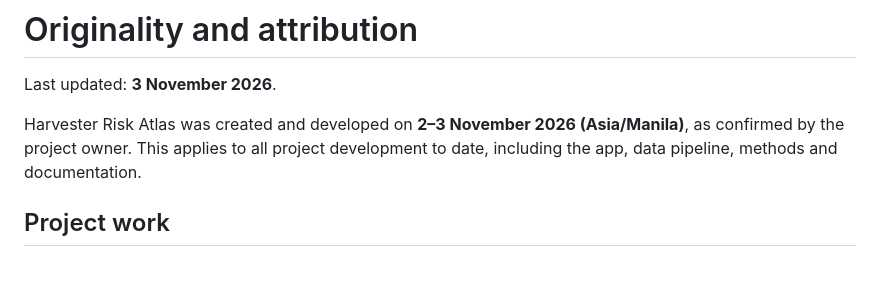
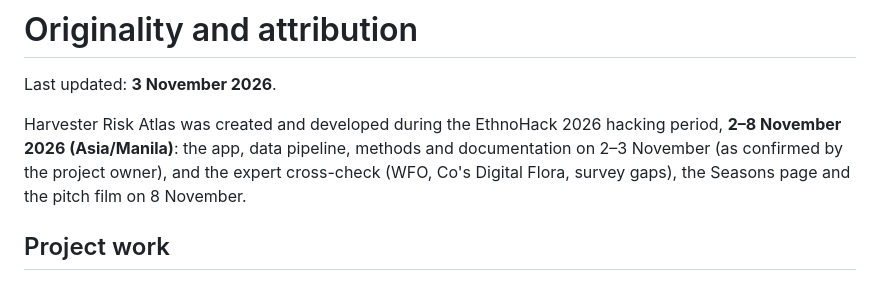
Before and after one commit to yuan05-afk/harvester-risk-atlas, a Markdown page: docs/ORIGINALITY.md, the part around the change. Drawn GitHub-style.

```diff
--- a/docs/ORIGINALITY.md
+++ b/docs/ORIGINALITY.md
@@ -2,7 +2,7 @@
 
 Last updated: **3 November 2026**.
 
-Harvester Risk Atlas was created and developed on **2–3 November 2026 (Asia/Manila)**, as confirmed by the project owner. This applies to all project development to date, including the app, data pipeline, methods and documentation.
+Harvester Risk Atlas was created and developed during the EthnoHack 2026 hacking period, **2–8 November 2026 (Asia/Manila)**: the app, data pipeline, methods and documentation on 2–3 November (as confirmed by the project owner), and the expert cross-check (WFO, Co's Digital Flora, survey gaps), the Seasons page and the pitch film on 8 November.
 
 ## Project work
 
```
Also changed, not shown: README.md (+2 -2 lines), submission/devpost.md (+4 -4 lines).
